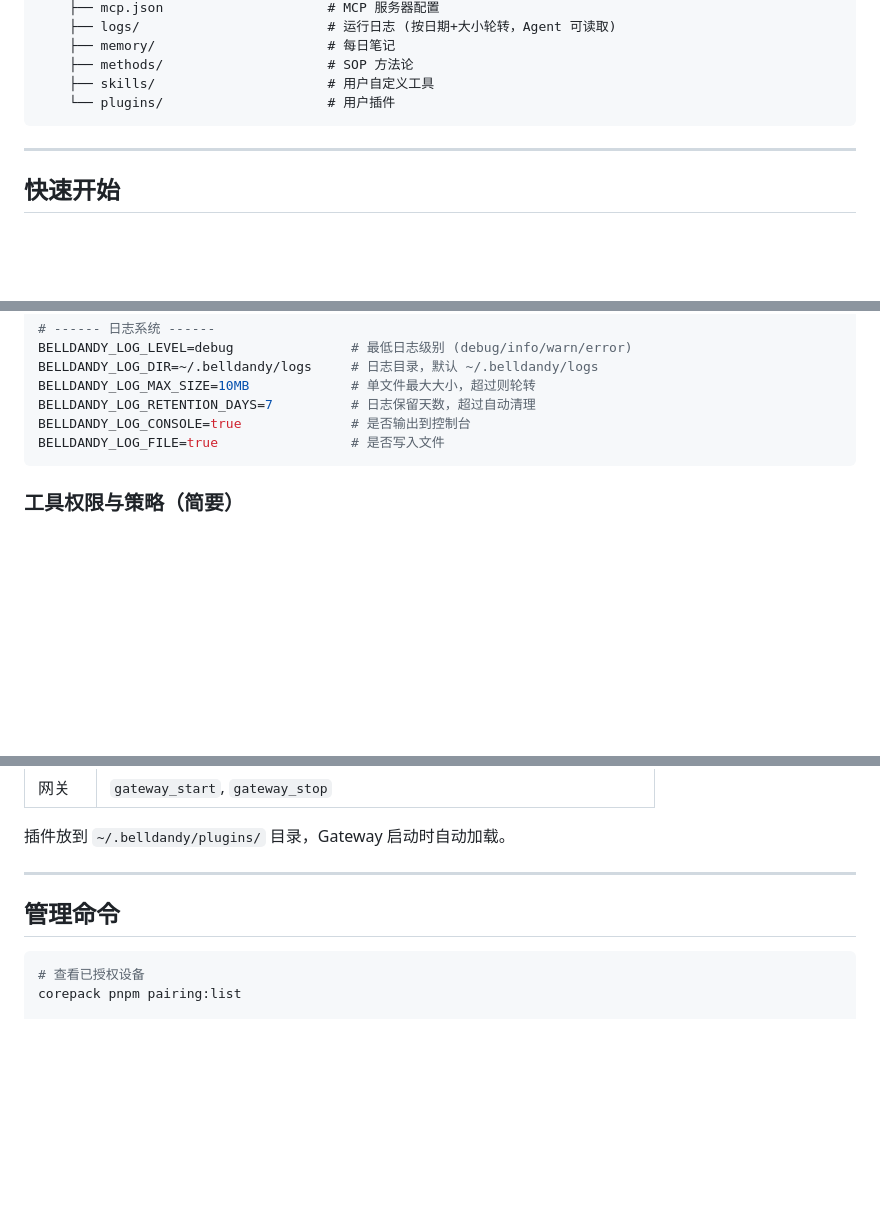
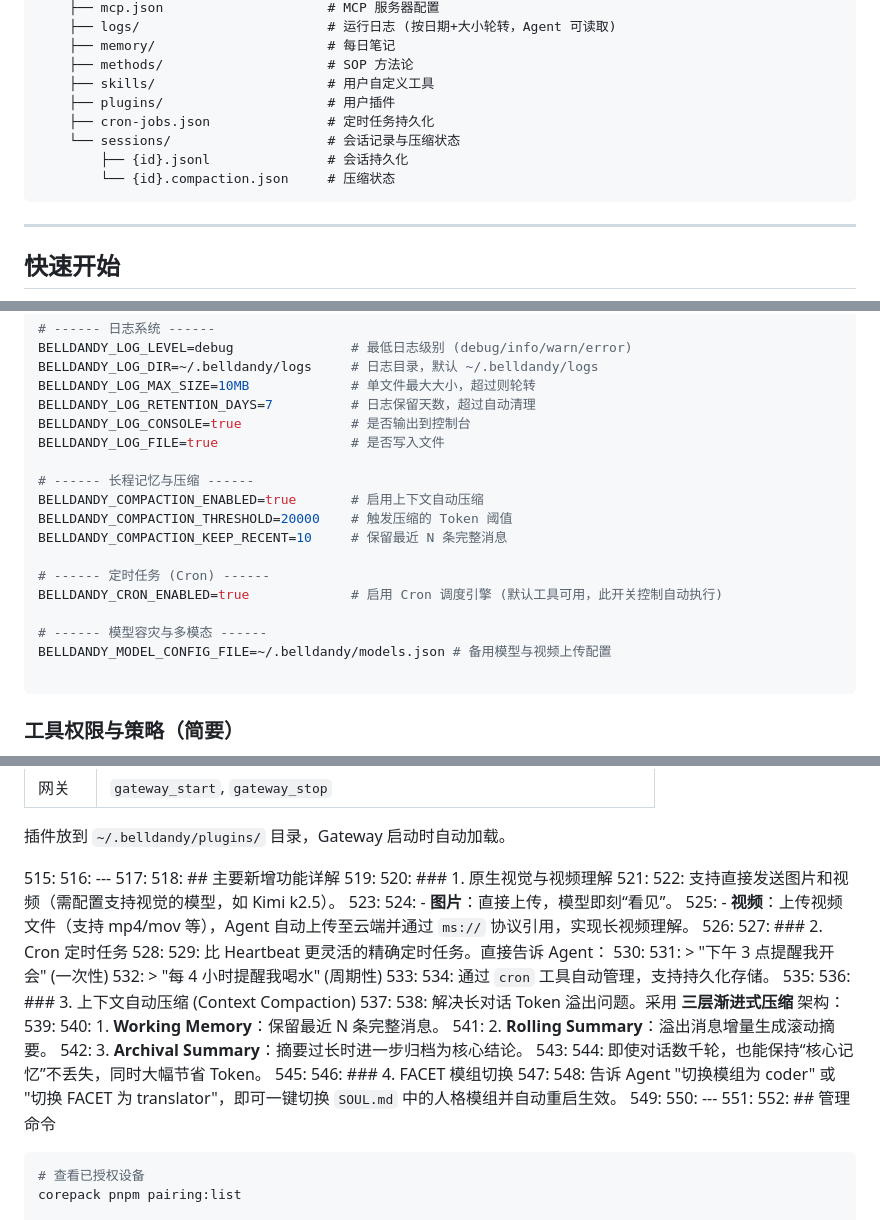
Before and after one commit to vrboyzero/Belldandy, a Markdown page: README.md, 3 parts joined by grey strips. Drawn GitHub-style; blank space fills up the shorter version.

````diff
--- a/README.md
+++ b/README.md
@@ -126,7 +126,11 @@ Belldandy/
     ├── memory/                      # 每日笔记
     ├── methods/                     # SOP 方法论
     ├── skills/                      # 用户自定义工具
-    └── plugins/                     # 用户插件
+    ├── plugins/                     # 用户插件
+    ├── cron-jobs.json               # 定时任务持久化
+    └── sessions/                    # 会话记录与压缩状态
+        ├── {id}.jsonl               # 会话持久化
+        └── {id}.compaction.json     # 压缩状态
 ```
 
 ---
@@ -256,6 +267,18 @@ BELLDANDY_LOG_MAX_SIZE=10MB             # 单文件最大大小，超过则轮
 BELLDANDY_LOG_RETENTION_DAYS=7          # 日志保留天数，超过自动清理
 BELLDANDY_LOG_CONSOLE=true              # 是否输出到控制台
 BELLDANDY_LOG_FILE=true                 # 是否写入文件
+
+# ------ 长程记忆与压缩 ------
+BELLDANDY_COMPACTION_ENABLED=true       # 启用上下文自动压缩
+BELLDANDY_COMPACTION_THRESHOLD=20000    # 触发压缩的 Token 阈值
+BELLDANDY_COMPACTION_KEEP_RECENT=10     # 保留最近 N 条完整消息
+
+# ------ 定时任务 (Cron) ------
+BELLDANDY_CRON_ENABLED=true             # 启用 Cron 调度引擎 (默认工具可用，此开关控制自动执行)
+
+# ------ 模型容灾与多模态 ------
+BELLDANDY_MODEL_CONFIG_FILE=~/.belldandy/models.json # 备用模型与视频上传配置
+
 ```
 
 ### 工具权限与策略（简要）
@@ -511,9 +534,44 @@ corepack pnpm dev:gateway
 
 插件放到 `~/.belldandy/plugins/` 目录，Gateway 启动时自动加载。
 
----
-
-## 管理命令
+515:
+516: ---
+517:
+518: ## 主要新增功能详解
+519:
+520: ### 1. 原生视觉与视频理解
+521:
+522: 支持直接发送图片和视频（需配置支持视觉的模型，如 Kimi k2.5）。
+523:
+524: - **图片**：直接上传，模型即刻“看见”。
+525: - **视频**：上传视频文件（支持 mp4/mov 等），Agent 自动上传至云端并通过 `ms://` 协议引用，实现长视频理解。
+526:
+527: ### 2. Cron 定时任务
+528:
+529: 比 Heartbeat 更灵活的精确定时任务。直接告诉 Agent：
+530:
+531: > "下午 3 点提醒我开会" (一次性)
+532: > "每 4 小时提醒我喝水" (周期性)
+533:
+534: 通过 `cron` 工具自动管理，支持持久化存储。
+535:
+536: ### 3. 上下文自动压缩 (Context Compaction)
+537:
+538: 解决长对话 Token 溢出问题。采用 **三层渐进式压缩** 架构：
+539:
+540: 1. **Working Memory**：保留最近 N 条完整消息。
+541: 2. **Rolling Summary**：溢出消息增量生成滚动摘要。
+542: 3. **Archival Summary**：摘要过长时进一步归档为核心结论。
+543:
+544: 即使对话数千轮，也能保持“核心记忆”不丢失，同时大幅节省 Token。
+545:
+546: ### 4. FACET 模组切换
+547:
+548: 告诉 Agent "切换模组为 coder" 或 "切换 FACET 为 translator"，即可一键切换 `SOUL.md` 中的人格模组并自动重启生效。
+549:
+550: ---
+551:
+552: ## 管理命令
 
 ```bash
 # 查看已授权设备
````
Also changed, not shown: other parts of README.md (+7 -0 lines), README.en.md (+61 -4 lines).
